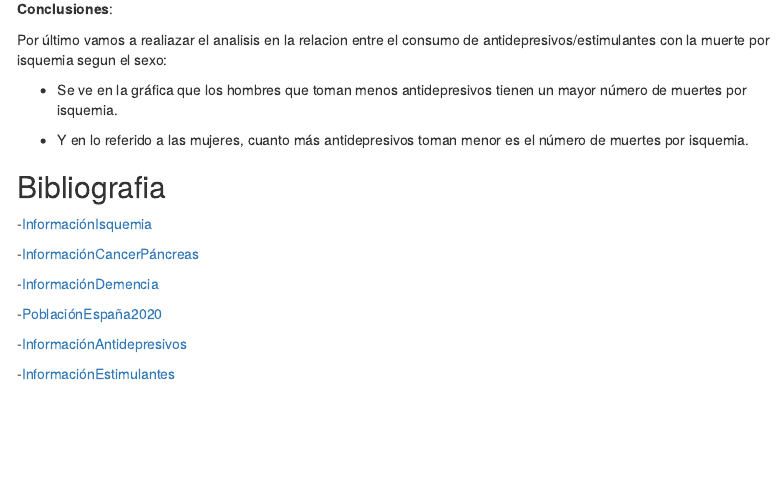
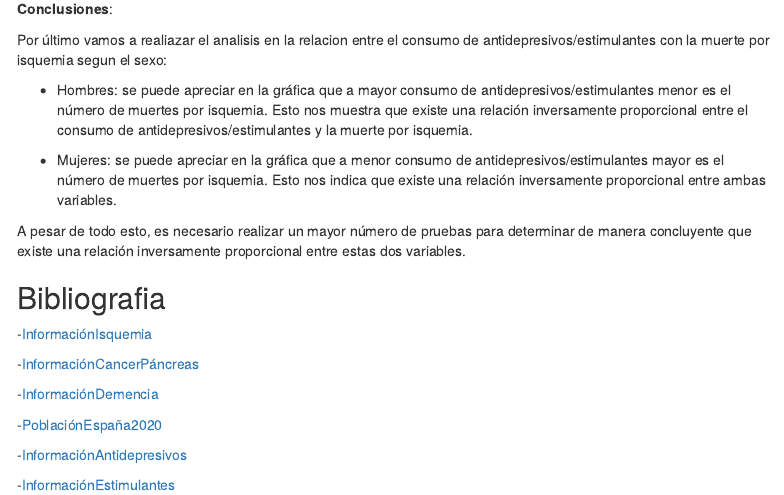
Before and after one commit to psv1002/PracticaFuentes, an R Markdown document (Seminario10_11.Rmd): the page in a window 1100 px wide, from 13180 px down. Rendered offline with R 4.5, knitr and Pandoc, with nearby package versions; menus at the side of the page are left out.

Commit message:
Conclusión isquemia

```diff
--- a/Seminario10_11.Rmd
+++ b/Seminario10_11.Rmd
@@ -337,9 +337,11 @@ graficaIsq+facet_grid("Variables", scales = "free_y")
 
 Por último vamos a realiazar el analisis en la relacion entre el consumo de antidepresivos/estimulantes con la muerte por isquemia segun el sexo:
 
-- Se ve en la gráfica que los hombres que toman menos antidepresivos tienen un mayor número de muertes por isquemia.
+- Hombres: se puede apreciar en la gráfica que a mayor consumo de antidepresivos/estimulantes menor es el número de muertes por isquemia. Esto nos muestra que existe una relación inversamente proporcional entre el consumo de antidepresivos/estimulantes y la muerte por isquemia.
 
-- Y en lo referido a las mujeres, cuanto más antidepresivos toman menor es el número de muertes por isquemia.
+- Mujeres: se puede apreciar en la gráfica que a menor consumo de antidepresivos/estimulantes mayor es el número de muertes por isquemia. Esto nos indica que existe una relación inversamente proporcional entre ambas variables.
+
+A pesar de todo esto, es necesario realizar un mayor número de pruebas para determinar de manera concluyente que existe una relación inversamente proporcional entre estas dos variables.
 
 ## Bibliografia
 -[InformaciónIsquemia](https://www.topdoctors.es/diccionario-medico/isquemia)
```
